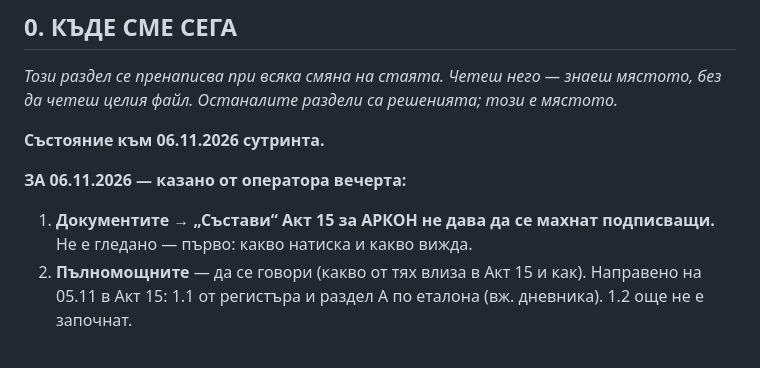
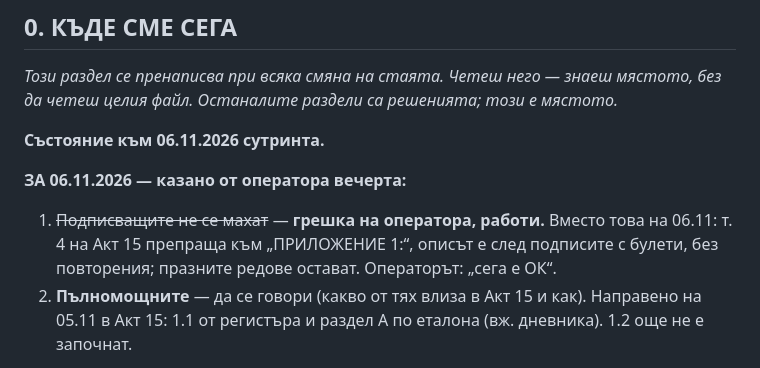
Before and after one commit to Tania141/cbt-system-, a Markdown page: ДА ПРОЧЕТА/ЗАДАНИЕ-ДОСИЕТО.md, the part around the change. GitHub-like rendering.

Commit message:
docs: раздел 0 — ПРИЛОЖЕНИЕ 1 на Акт 15 е прието
Co-Authored-By: Claude Opus 5.5 <noreply@anthropic.com>

```diff
--- a/ДА ПРОЧЕТА/ЗАДАНИЕ-ДОСИЕТО.md
+++ b/ДА ПРОЧЕТА/ЗАДАНИЕ-ДОСИЕТО.md
@@ -19,8 +19,10 @@
 **Състояние към 06.11.2026 сутринта.**
 
 **ЗА 06.11.2026 — казано от оператора вечерта:**
-1. **Документите → „Състави“ Акт 15 за АРКОН не дава да се махнат
-   подписващи.** Не е гледано — първо: какво натиска и какво вижда.
+1. ~~Подписващите не се махат~~ — **грешка на оператора, работи.** Вместо това
+   на 06.11: т. 4 на Акт 15 препраща към „ПРИЛОЖЕНИЕ 1:“, описът е след
+   подписите с булети, без повторения; празните редове остават. Операторът:
+   „сега е ОК“.
 2. **Пълномощните** — да се говори (какво от тях влиза в Акт 15 и как).
 Направено на 05.11 в Акт 15: 1.1 от регистъра и раздел А по еталона (вж.
 дневника). 1.2 още не е започнат.
```
